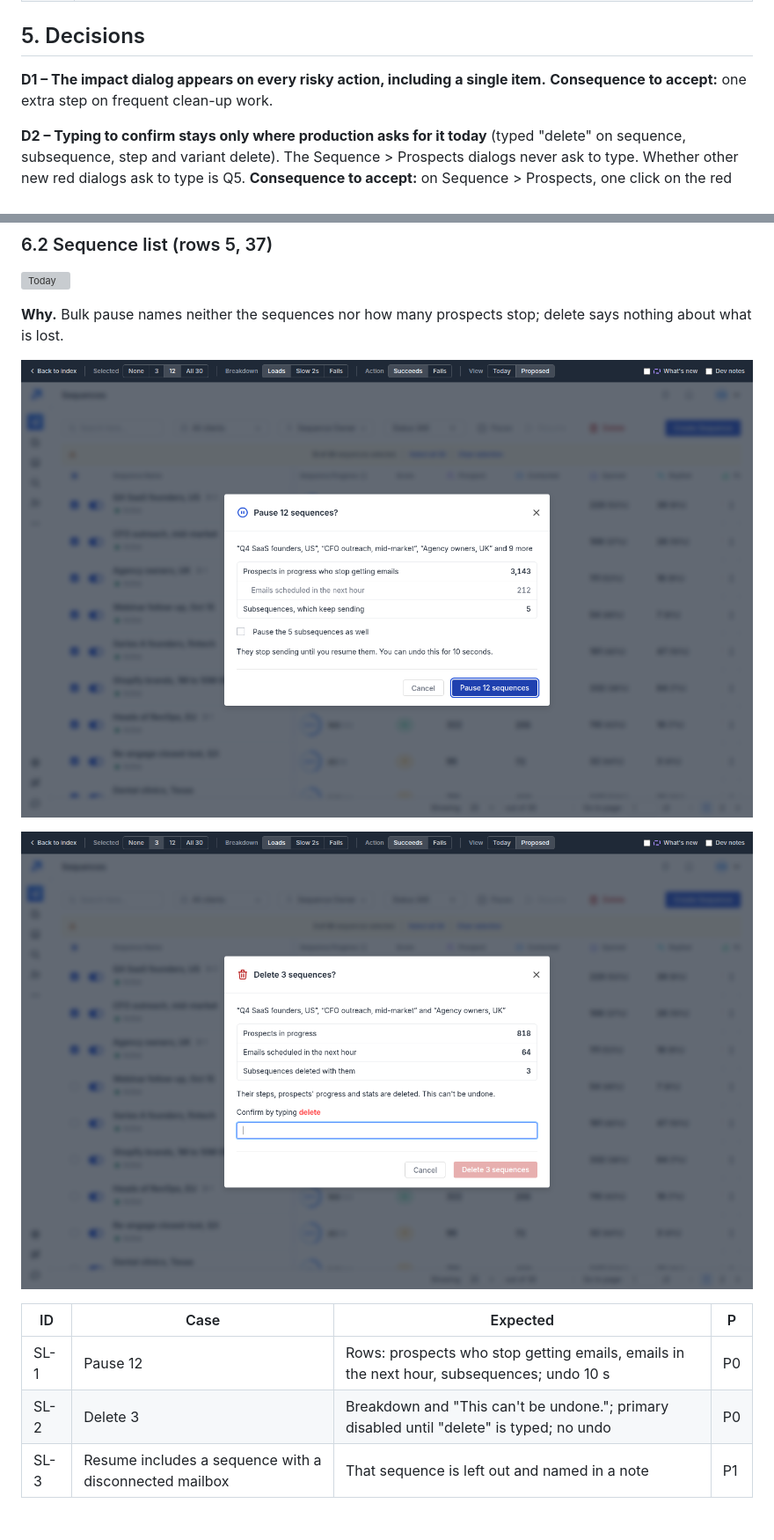
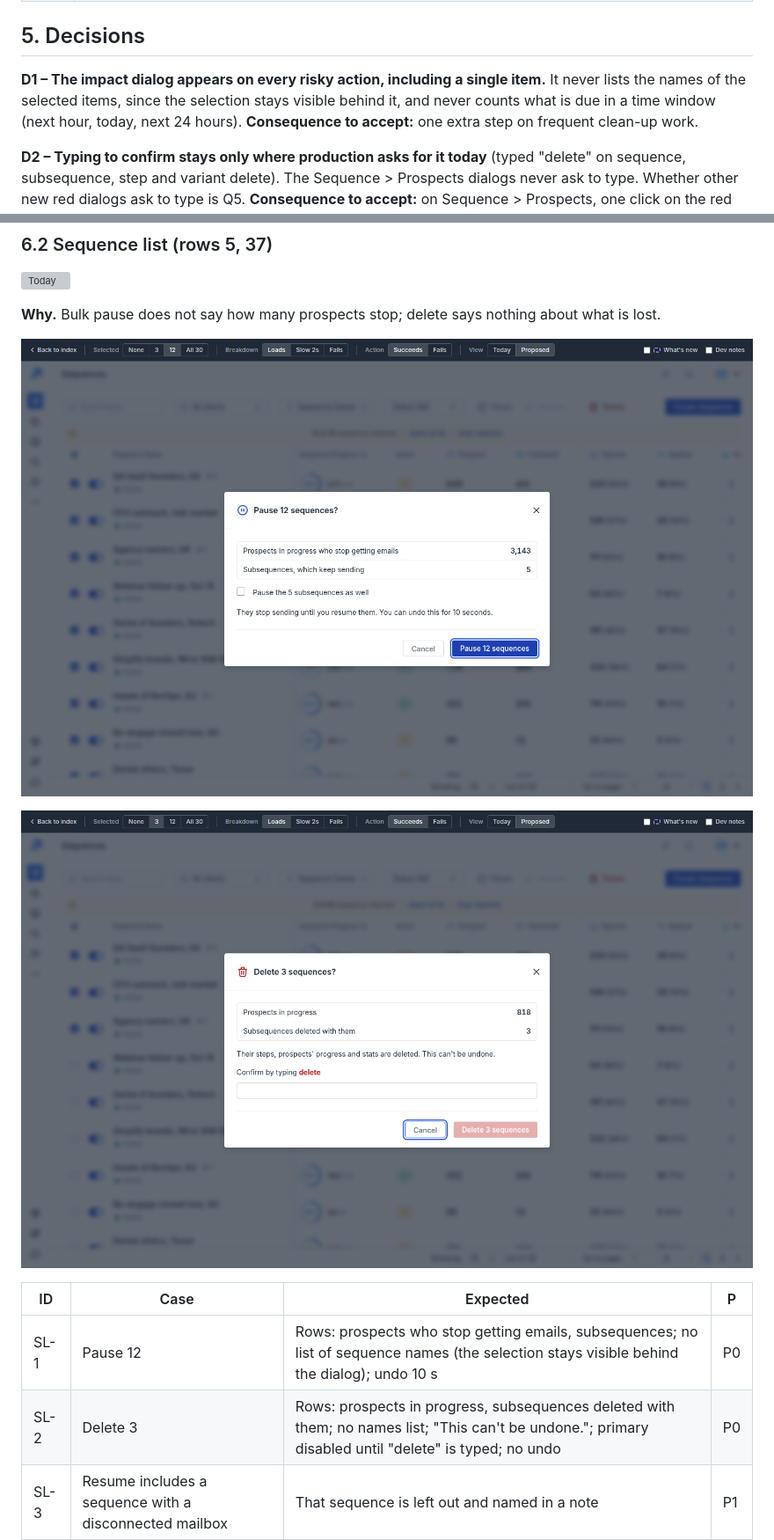
Before and after one commit to product-team-sh/prd-safe-actions, a Markdown page: PRD.md, 2 parts joined by grey strips. Shown at 88% size. Rendered like a GitHub page; pictures changed too: screens/07-seql-pause.png, screens/08-seql-delete.png; grey boxes are pictures that could not be loaded.

```diff
--- a/PRD.md
+++ b/PRD.md
@@ -40,7 +40,7 @@ About 110 risky actions audited: about 35 unconfirmed, about 35 with a confirmat
 
 ## 5. Decisions
 
-**D1 – The impact dialog appears on every risky action, including a single item.** **Consequence to accept:** one extra step on frequent clean-up work.
+**D1 – The impact dialog appears on every risky action, including a single item.** It never lists the names of the selected items, since the selection stays visible behind it, and never counts what is due in a time window (next hour, today, next 24 hours). **Consequence to accept:** one extra step on frequent clean-up work.
 
 **D2 – Typing to confirm stays only where production asks for it today** (typed "delete" on sequence, subsequence, step and variant delete). The Sequence > Prospects dialogs never ask to type. Whether other new red dialogs ask to type is Q5. **Consequence to accept:** on Sequence > Prospects, one click on the red button inside the dialog removes or unsubscribes.
 
@@ -79,7 +79,7 @@ Every state below opens from the prototype's demo bar, with a Today / Proposed s
 
 ![Today](screens/06-seql-today.png)
 
-**Why.** Bulk pause names neither the sequences nor how many prospects stop; delete says nothing about what is lost.
+**Why.** Bulk pause does not say how many prospects stop; delete says nothing about what is lost.
 
 ![Proposed: pause](screens/07-seql-pause.png)
 
@@ -87,8 +87,8 @@ Every state below opens from the prototype's demo bar, with a Today / Proposed s
 
 | ID | Case | Expected | P |
 |---|---|---|---|
-| SL-1 | Pause 12 | Rows: prospects who stop getting emails, emails in the next hour, subsequences; undo 10 s | P0 |
-| SL-2 | Delete 3 | Breakdown and "This can't be undone."; primary disabled until "delete" is typed; no undo | P0 |
+| SL-1 | Pause 12 | Rows: prospects who stop getting emails, subsequences; no list of sequence names (the selection stays visible behind the dialog); undo 10 s | P0 |
+| SL-2 | Delete 3 | Rows: prospects in progress, subsequences deleted with them; no names list; "This can't be undone."; primary disabled until "delete" is typed; no undo | P0 |
 | SL-3 | Resume includes a sequence with a disconnected mailbox | That sequence is left out and named in a note | P1 |
 
 ### 6.3 Sequence > Steps and Settings (rows 6, 7)
```
Also changed, not shown: other parts of PRD.md (+1 -1 lines), safe-actions-spec.md (+6 -6 lines), screens/10-steps-delete.png, screens/12-steps-remove.png, screens/24-ea-delete.png, screens/25-ea-pause.png, 5 other files.
